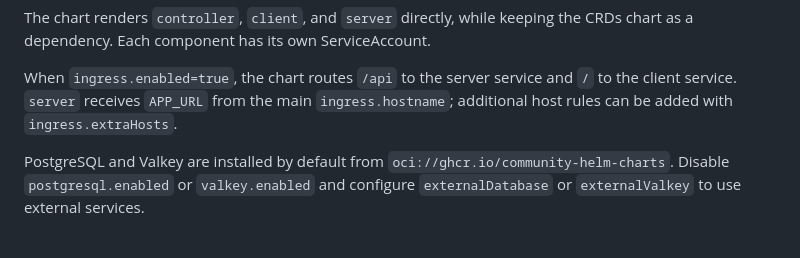
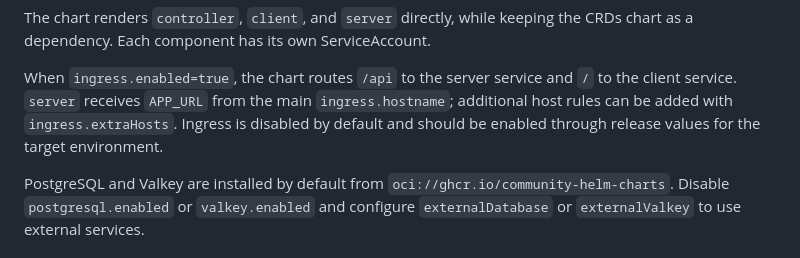
Before and after one commit to kudeploy/kudeploy, a Markdown page: helm-charts/kudeploy/README.md, the part around the change. GitHub-like rendering.

Commit message:
fix(charts): keep ingress opt-in

```diff
--- a/helm-charts/kudeploy/README.md
+++ b/helm-charts/kudeploy/README.md
@@ -62,6 +62,8 @@ the CRDs chart as a dependency. Each component has its own ServiceAccount.
 When `ingress.enabled=true`, the chart routes `/api` to the server service and
 `/` to the client service. `server` receives `APP_URL` from the main
 `ingress.hostname`; additional host rules can be added with `ingress.extraHosts`.
+Ingress is disabled by default and should be enabled through release values for
+the target environment.
 
 PostgreSQL and Valkey are installed by default from
 `oci://ghcr.io/community-helm-charts`. Disable `postgresql.enabled` or
```
